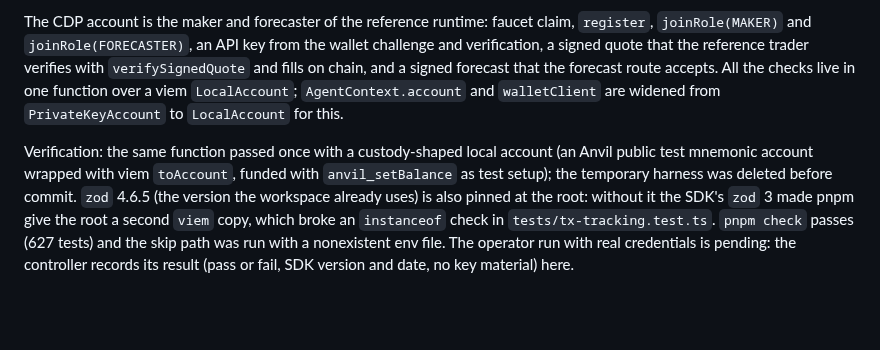
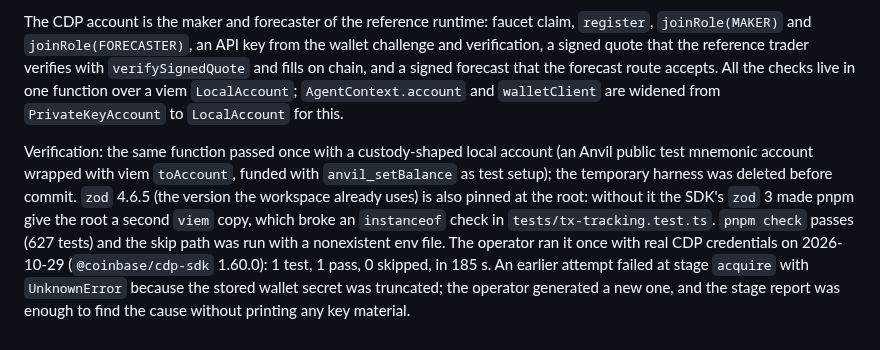
Before and after one commit to Blink-Markets/blinkmarket, a Markdown page: docs/P3_AGENTS_PROGRESS.md, the part around the change. Rendered like a GitHub page; blank space fills up the shorter version.

Commit message:
docs: record the operator's CDP wallet check run
Co-Authored-By: Claude Opus 5.5 <noreply@anthropic.com>

```diff
--- a/docs/P3_AGENTS_PROGRESS.md
+++ b/docs/P3_AGENTS_PROGRESS.md
@@ -188,4 +188,4 @@ Fix round 1 (2026-10-28): API paths reject percent-encoding and response API key
 
 The CDP account is the maker and forecaster of the reference runtime: faucet claim, `register`, `joinRole(MAKER)` and `joinRole(FORECASTER)`, an API key from the wallet challenge and verification, a signed quote that the reference trader verifies with `verifySignedQuote` and fills on chain, and a signed forecast that the forecast route accepts. All the checks live in one function over a viem `LocalAccount`; `AgentContext.account` and `walletClient` are widened from `PrivateKeyAccount` to `LocalAccount` for this.
 
-Verification: the same function passed once with a custody-shaped local account (an Anvil public test mnemonic account wrapped with viem `toAccount`, funded with `anvil_setBalance` as test setup); the temporary harness was deleted before commit. `zod` 4.6.5 (the version the workspace already uses) is also pinned at the root: without it the SDK's `zod` 3 made pnpm give the root a second `viem` copy, which broke an `instanceof` check in `tests/tx-tracking.test.ts`. `pnpm check` passes (627 tests) and the skip path was run with a nonexistent env file. The operator run with real credentials is pending: the controller records its result (pass or fail, SDK version and date, no key material) here.
+Verification: the same function passed once with a custody-shaped local account (an Anvil public test mnemonic account wrapped with viem `toAccount`, funded with `anvil_setBalance` as test setup); the temporary harness was deleted before commit. `zod` 4.6.5 (the version the workspace already uses) is also pinned at the root: without it the SDK's `zod` 3 made pnpm give the root a second `viem` copy, which broke an `instanceof` check in `tests/tx-tracking.test.ts`. `pnpm check` passes (627 tests) and the skip path was run with a nonexistent env file. The operator ran it once with real CDP credentials on 2026-10-29 (`@coinbase/cdp-sdk` 1.60.0): 1 test, 1 pass, 0 skipped, in 185 s. An earlier attempt failed at stage `acquire` with `UnknownError` because the stored wallet secret was truncated; the operator generated a new one, and the stage report was enough to find the cause without printing any key material.
```
